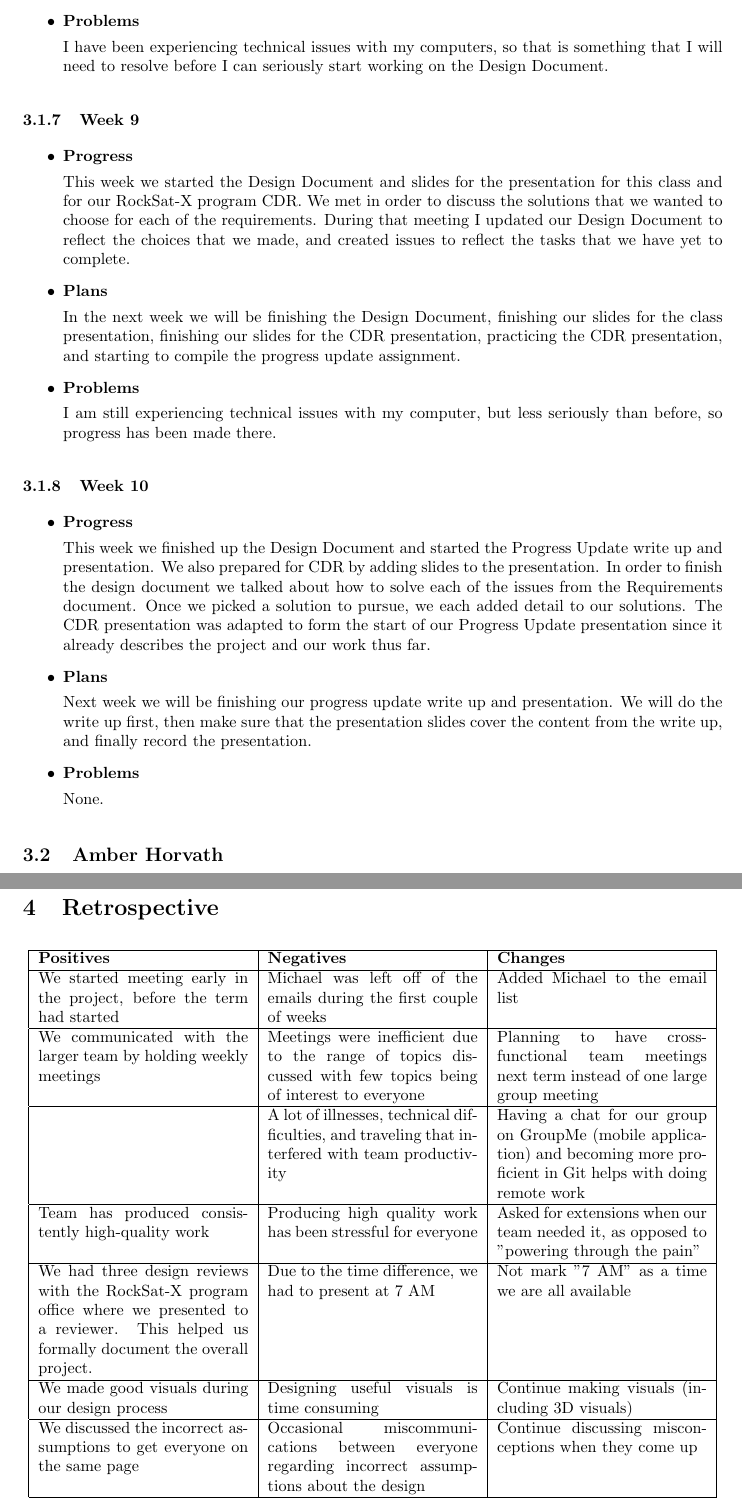
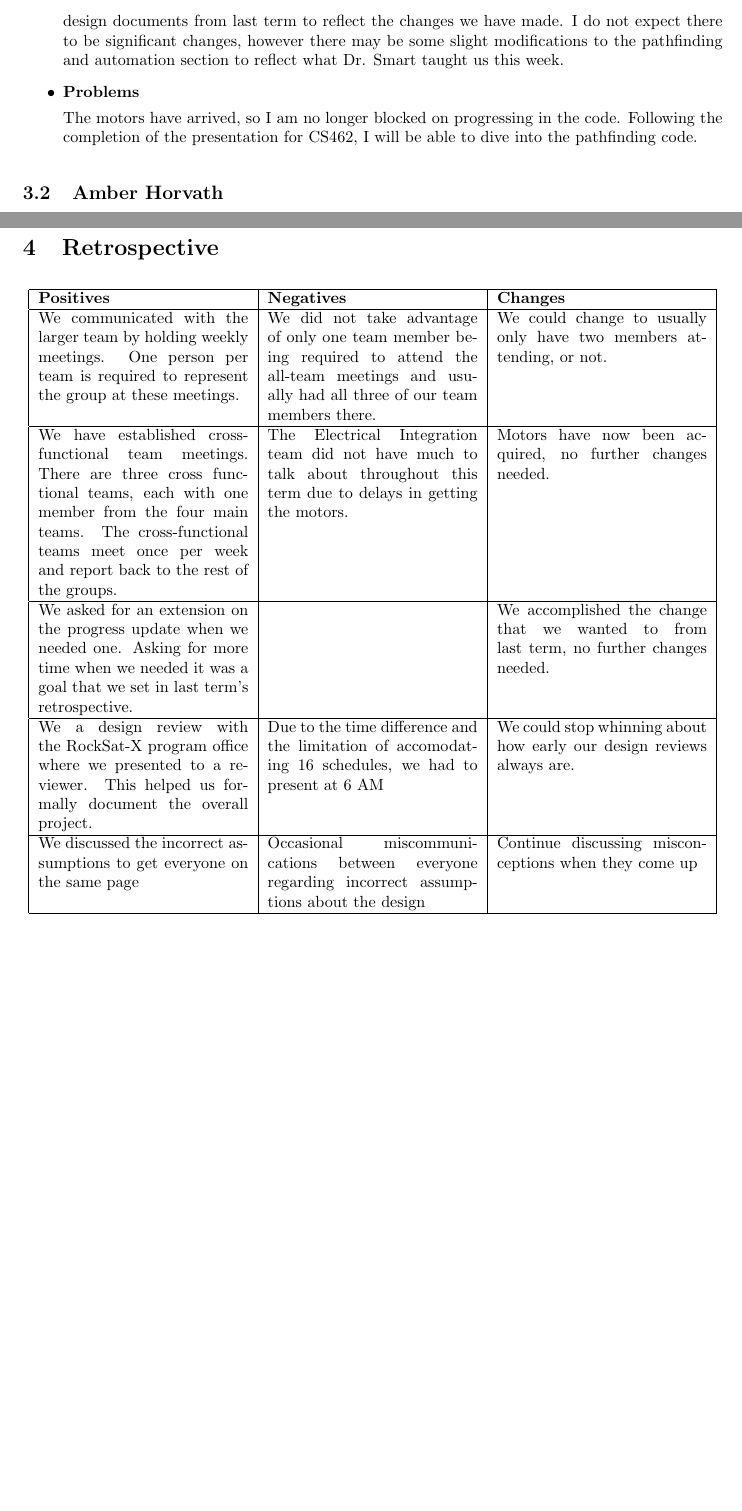
Before and after one commit to nonbinaryprogrammer/SeniorDesign, a LaTeX paper (deliverables/MidtermProgressUpdate/ProgressUpdate.tex, which reads deliverables/MidtermProgressUpdate/Helena.tex, deliverables/MidtermProgressUpdate/retrospective.tex): two parts of pages 8 and 14 of 15 before the commit and two parts of pages 7 and 12 of 14 after it, joined at a grey line, cut at the place of the change, the shorter picture padded with empty space. Compiled offline with pdfLaTeX.

Commit message:
adds Helena's blog posts and starts retrospective

```diff
--- a/deliverables/MidtermProgressUpdate/Helena.tex
+++ b/deliverables/MidtermProgressUpdate/Helena.tex
@@ -76,3 +90,4 @@ This week, work focused on the development of the Requirements Document for Seni
 \item{
 \textbf{Plans}
 
+The next week will focus on creating and recording our presentation for the Senior Design class. We will be working on the presentation on Tuesday, finishing it on Wednesday in order to record the video on Wednesday or Thursday. We will finish the project with editing and posting the video on Thursday and Friday to have it done by Friday. I will also be updating the design documents from last term to reflect the changes we have made. I do not expect there to be significant changes, however there may be some slight modifications to the pathfinding and automation section to reflect what Dr. Smart taught us this week.
@@ -81,6 +95,6 @@ Next week will focus on finalizing major design choices and developing the techn
 \item{
 \textbf{Problems}
 
-None.
+The motors have arrived, so I am no longer blocked on progressing in the code. Following the completion of the presentation for CS462, I will be able to dive into the pathfinding code.
 }
 \end{itemize}
@@ -145,44 +100,0 @@ Next week we plan on starting the Design Document and the presentation for the e
-\item{
-\textbf{Problems}
-
-I have been experiencing technical issues with my computers, so that is something that I will need to resolve before I can seriously start working on the Design Document.
-}
-\end{itemize}
-
-\subsubsection{Week 9}
-\begin{itemize}
-\item{
-\textbf{Progress}
-
-This week we started the Design Document and slides for the presentation for this class and for our RockSat-X program CDR. We met in order to discuss the solutions that we wanted to choose for each of the requirements. During that meeting I updated our Design Document to reflect the choices that we made, and created issues to reflect the tasks that we have yet to complete.
-}
-\item{
-\textbf{Plans}
-
-In the next week we will be finishing the Design Document, finishing our slides for the class presentation, finishing our slides for the CDR presentation, practicing the CDR presentation, and starting to compile the progress update assignment.
-}
-\item{
-\textbf{Problems}
-
-I am still experiencing technical issues with my computer, but less seriously than before, so progress has been made there.
-}
-\end{itemize}
-
-\subsubsection{Week 10}
-\begin{itemize}
-\item{
-\textbf{Progress}
-
-This week we finished up the Design Document and started the Progress Update write up and presentation. We also prepared for CDR by adding slides to the presentation. In order to finish the design document we talked about how to solve each of the issues from the Requirements document. Once we picked a solution to pursue, we each added detail to our solutions. The CDR presentation was adapted to form the start of our Progress Update presentation since it already describes the project and our work thus far.
-}
-\item{
-\textbf{Plans}
-
-Next week we will be finishing our progress update write up and presentation. We will do the write up first, then make sure that the presentation slides cover the content from the write up, and finally record the presentation.
-}
-\item{
-\textbf{Problems}
-
-None.
-}
-\end{itemize}
--- a/deliverables/MidtermProgressUpdate/retrospective.tex
+++ b/deliverables/MidtermProgressUpdate/retrospective.tex
@@ -5,26 +5,15 @@
 \hline
 \textbf{Positives} & \textbf{Negatives} & \textbf{Changes} \\ \hline
 
-We started meeting early in the project, before the term had started & Michael was left off of the emails
-during the first couple of weeks & Added Michael to the email list \\ \hline
+We communicated with the larger team by holding weekly meetings. One person per team is required to represent the group at these meetings. & We did not take advantage of only one team member being required to attend the all-team meetings and usually had all three of our team members there. & We could change to usually only have two members attending, or not. \\ \hline
 
-We communicated with the larger team by holding weekly meetings & Meetings were inefficient due to the range of topics
-discussed with few topics being of interest to everyone & Planning to have cross-functional team meetings
-next term instead of one large group meeting \\ \hline
+	We have established cross-functional team meetings. There are three cross functional teams, each with one member from the four main teams. The cross-functional teams meet once per week and report back to the rest of the groups. & The Electrical Integration team did not have much to talk about throughout this term due to delays in getting the motors. & Motors have now been acquired, no further changes needed. \\ \hline
 
- & A lot of illnesses, technical difficulties, and traveling that interfered with team productivity
-& Having a chat for our group on GroupMe (mobile application) and
-becoming more proficient in Git helps with doing remote work \\ \hline
+We asked for an extension on the progress update when we needed one. Asking for more time when we needed it was a goal that we set in last term's retrospective. & & We accomplished the change that we wanted to from last term, no further changes needed. \\ \hline
 
-Team has produced consistently high-quality work & Producing high quality work has been stressful for everyone
-& Asked for extensions when our team needed it, as opposed to "powering through the pain" \\ \hline
-
-We had three design reviews with the RockSat-X program office where we presented to a reviewer. This helped
-us formally document the overall project. & Due to the time difference, we had to present at 7 AM
-& Not mark "7 AM" as a time we are all available \\ \hline
-
-We made good visuals during our design process & Designing useful visuals is time consuming
-& Continue making visuals (including 3D visuals) \\ \hline
+We a design review with the RockSat-X program office where we presented to a reviewer. This helped
+us formally document the overall project. & Due to the time difference and the limitation of accomodating 16 schedules, we had to present at 6 AM
+& We could stop whinning about how early our design reviews always are. \\ \hline
 
 We discussed the incorrect assumptions to get everyone on the same page
 & Occasional miscommunications between everyone regarding incorrect assumptions about the design
```
Also changed, not shown: deliverables/MidtermProgressUpdate/ProgressUpdate.pdf, deliverables/MidtermProgressUpdate/Helena.tex (115 more changed lines), 4 other files.
